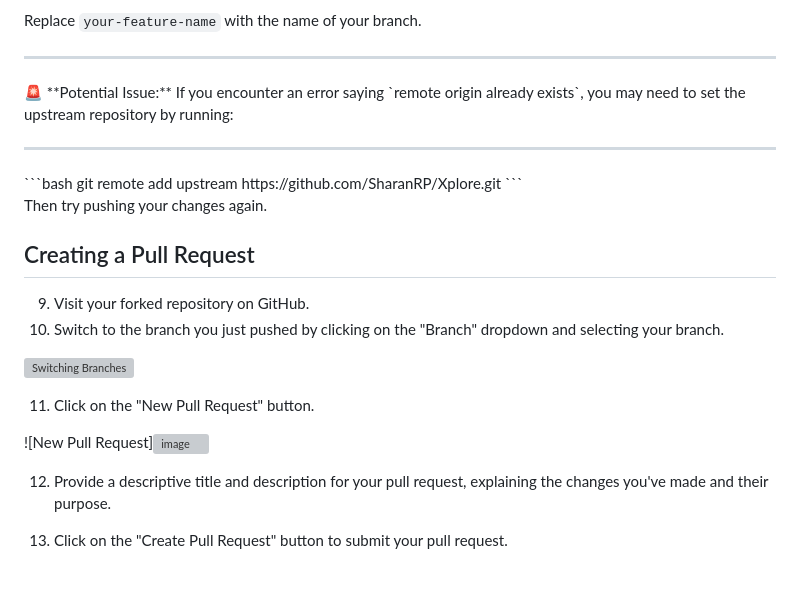
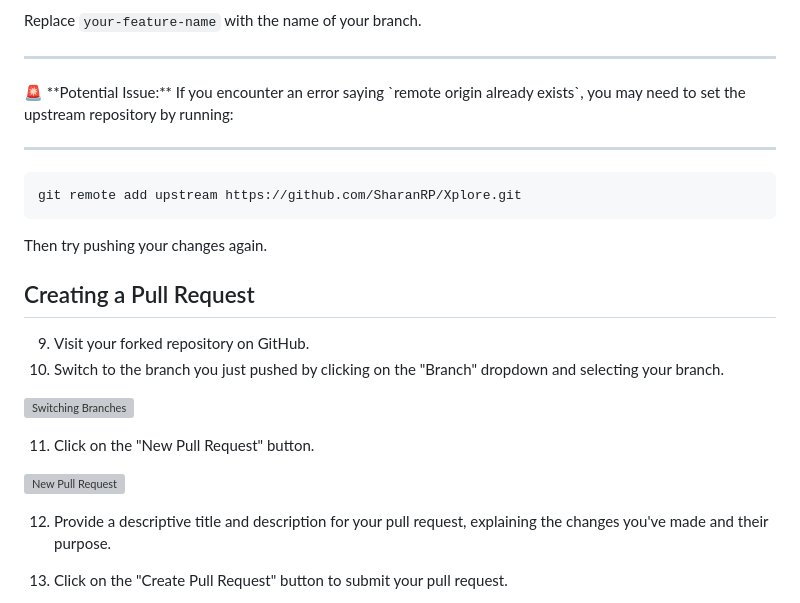
Before and after one commit to shamita31/cache-me-if-you-can, a Markdown page: README.md, the part around the change. Rendered like a GitHub page; blank space fills up the shorter version; grey boxes are pictures that could not be loaded.

````diff
--- a/README.md
+++ b/README.md
@@ -67,6 +67,7 @@ Replace `your-feature-name` with the name of your branch.
 <hr>
 🚨 **Potential Issue:** If you encounter an error saying `remote origin already exists`, you may need to set the upstream repository by running:
 <hr>
+
 ```bash
 git remote add upstream https://github.com/SharanRP/Xplore.git
 ```
@@ -83,7 +84,7 @@ Then try pushing your changes again.
 
 11. Click on the "New Pull Request" button.
 
-![New Pull Request]![image](https://github.com/SharanRP/Xplore/assets/136159249/4f76b5bc-859c-4546-a1c7-af0a528800c5)
+![New Pull Request](https://github.com/SharanRP/Xplore/assets/136159249/4f76b5bc-859c-4546-a1c7-af0a528800c5)
 
 
 12. Provide a descriptive title and description for your pull request, explaining the changes you've made and their purpose.
````
